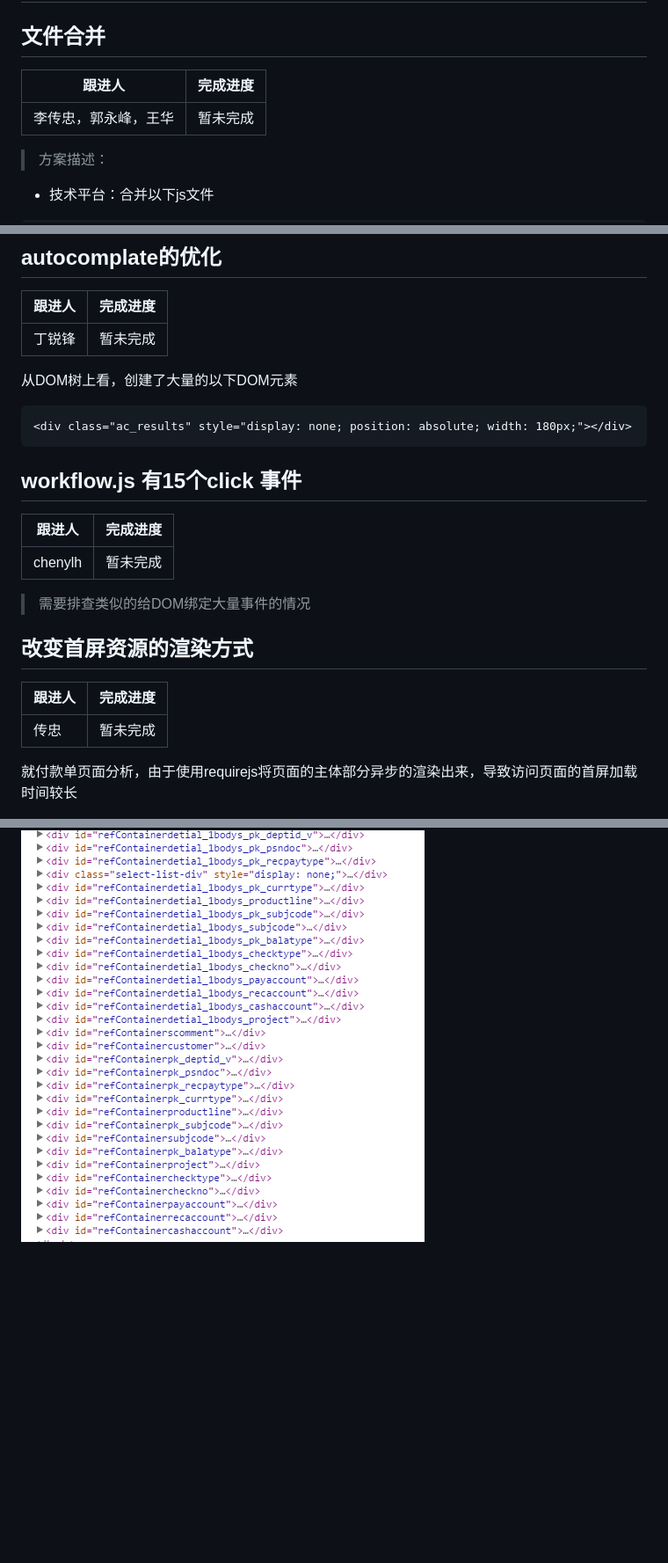
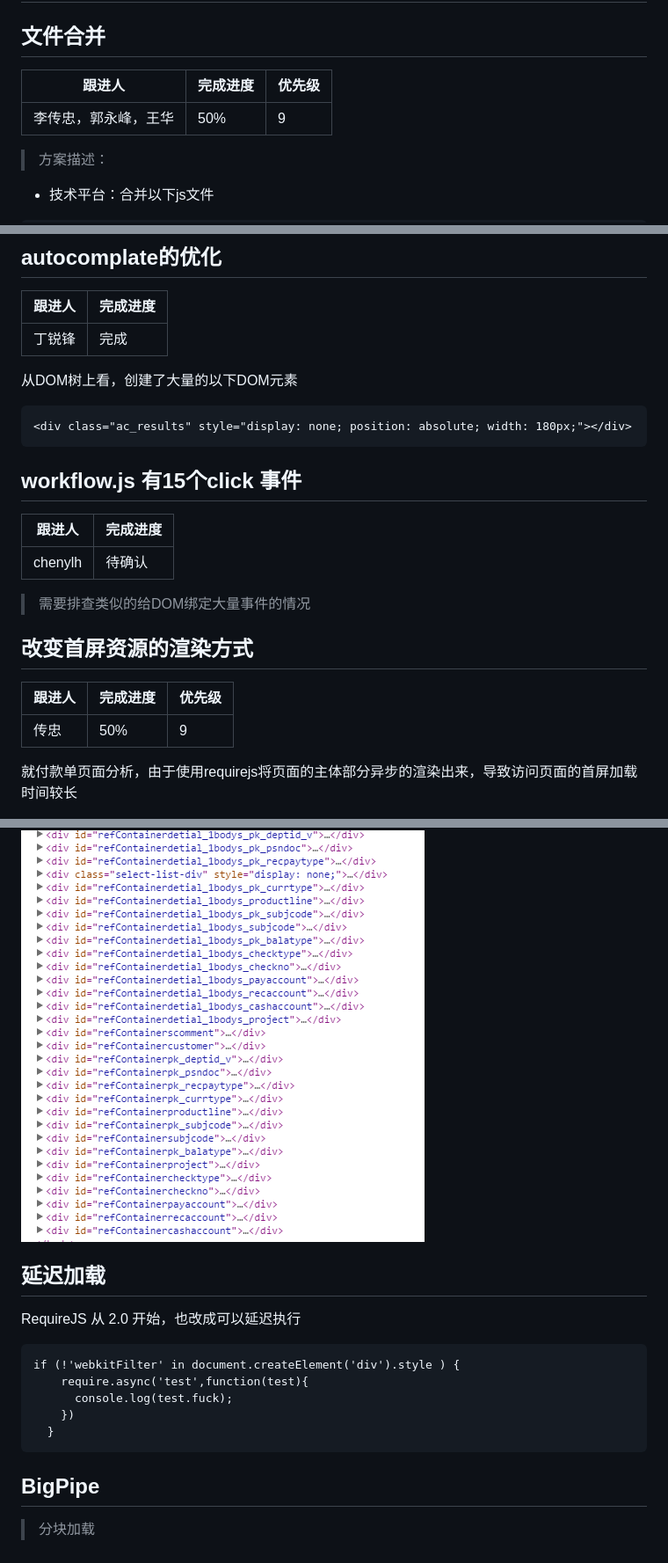
Before and after one commit to GuoYongfeng/idoc, a Markdown page: md/性能优化/NC性能优化.md, 3 parts joined by grey strips. Shown: that part at 88% size. GitHub-like rendering; blank space fills up the shorter version.

````diff
--- a/md/性能优化/NC性能优化.md
+++ b/md/性能优化/NC性能优化.md
@@ -2,9 +2,9 @@
 
 ## 文件合并
 
-|跟进人|完成进度|
-|---|---|
-|李传忠，郭永峰，王华|暂未完成|
+|跟进人|完成进度|优先级|
+|---|---|--|
+|李传忠，郭永峰，王华|50%|9|
 
 > 方案描述：
 
@@ -103,7 +103,7 @@ http://20.1.85.11:8088/iwebap/css/workflow/workflow.css
 
 |跟进人|完成进度|
 |---|---|
-|丁锐锋|暂未完成|
+|丁锐锋|完成|
 
 从DOM树上看，创建了大量的以下DOM元素
 
@@ -114,15 +114,15 @@ http://20.1.85.11:8088/iwebap/css/workflow/workflow.css
 
 |跟进人|完成进度|
 |---|---|
-|chenylh|暂未完成|
+|chenylh|待确认|
 
 > 需要排查类似的给DOM绑定大量事件的情况
 
 ## 改变首屏资源的渲染方式
 
-|跟进人|完成进度|
-|---|---|
-|传忠|暂未完成|
+|跟进人|完成进度|优先级|
+|---|---|---|
+|传忠|50%|9|
 
 就付款单页面分析，由于使用requirejs将页面的主体部分异步的渲染出来，导致访问页面的首屏加载时间较长
 
@@ -138,2 +142,18 @@ http://20.1.85.11:8088/iwebap/css/workflow/workflow.css
 
 ![](/img/modal.png)
+
+## 延迟加载
+
+RequireJS 从 2.0 开始，也改成可以延迟执行
+
+```
+if (!'webkitFilter' in document.createElement('div').style ) {
+    require.async('test',function(test){
+      console.log(test.fuck);
+    })
+  }
+```
+
+## BigPipe
+
+> 分块加载
````
Also changed, not shown: other parts of md/性能优化/NC性能优化.md (+6 -2 lines), static/img/forkgithub.png, 2 other files.
